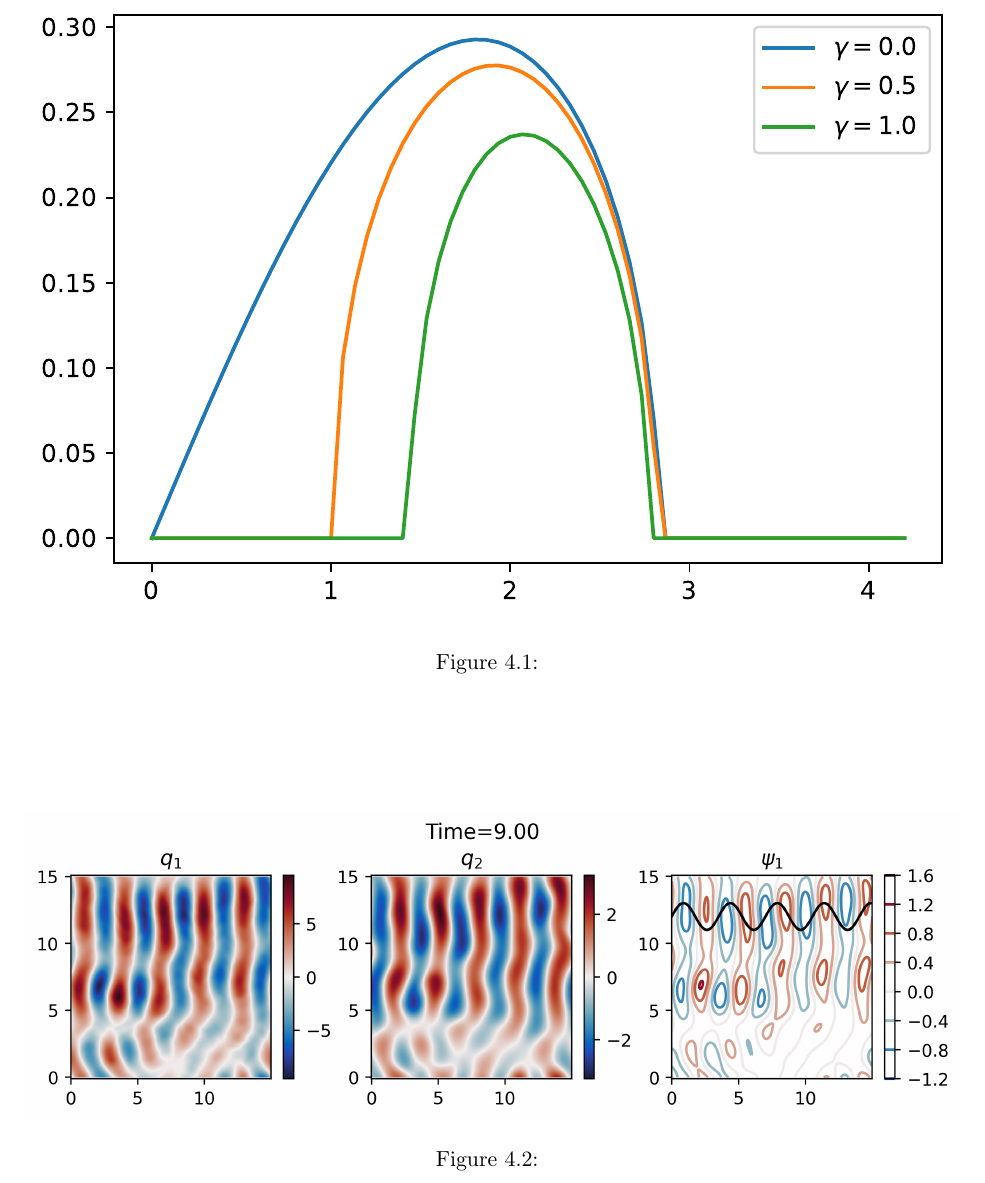
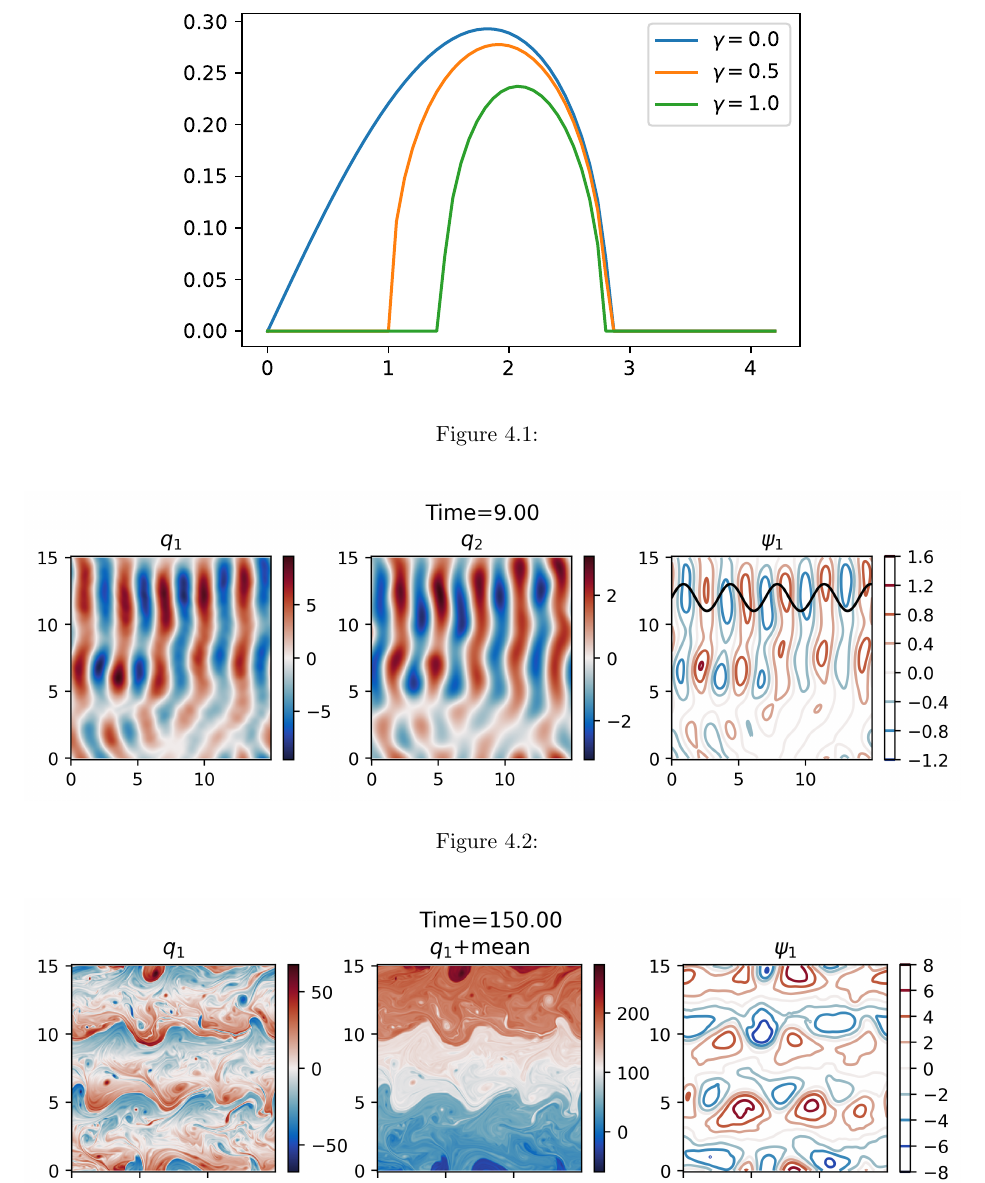
Before and after one commit to Empyreal092/GFD_in_Dedalus, a LaTeX book (main.tex, which reads 2Layer_QG/doc.tex): part of page 23 of 28, cut so that both start at the same text. Compiled offline with pdfLaTeX.

Commit message:
update write up with linear stab 2 layer

```diff
--- a/2Layer_QG/doc.tex
+++ b/2Layer_QG/doc.tex
@@ -90,7 +90,7 @@ We have recovered \cite[(9.114)]{Vallis_17} with $\hat{k}_d^2 = 8$ and (cf. \cit
 Now we can use the eigenvalue-problem module of Dedalus is solve the same problem numerically. Figure \ref{fig:2Lay_linstab} shows the growth rate. This is a reproduction of \cite[Fig. 9.14]{Vallis_17}.
 \begin{figure}
     \centering
-    \includegraphics[width=\textwidth]{2Lay_linstab}
+    \includegraphics{2Lay_linstab}
     \caption{}
     \label{fig:2Lay_linstab}
 \end{figure}
```
Also changed, not shown: 2Layer_QG/code/plot_snap/figs/2Lay_linstab.pdf.
